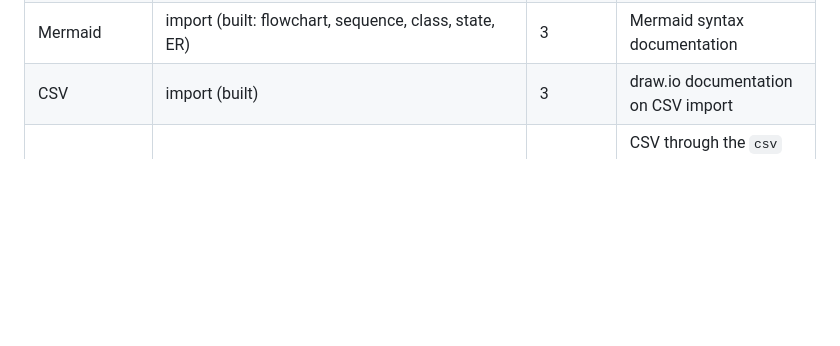
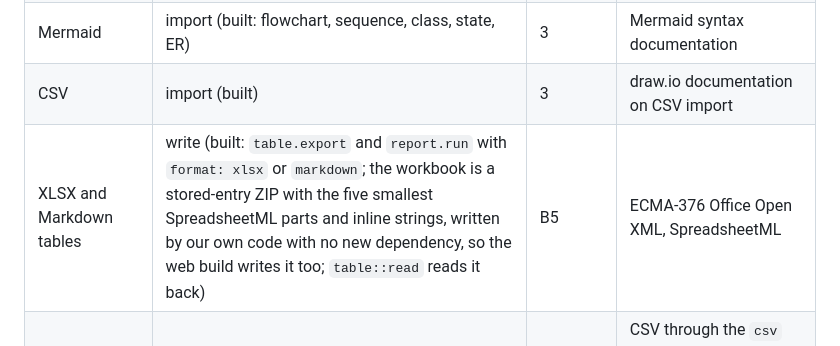
Before and after one commit to prxnvt/VizCraft, a Markdown page: docs/formats.md, the part around the change. GitHub-like rendering; blank space fills up the shorter version.

Commit message:
B5: ECMA-376 joins the Formats list in AGENTS.md and docs/formats.md for the XLSX writer

```diff
--- a/docs/formats.md
+++ b/docs/formats.md
@@ -10,6 +10,7 @@ import are built; the rest is planned ([ROADMAP.md](../ROADMAP.md)).
 | `.drawio` (mxGraph XML) | read, write (built: every page; import into a page) | 3 | draw.io documentation; the Apache-2.0 mxGraph and draw.io format documentation |
 | Mermaid | import (built: flowchart, sequence, class, state, ER) | 3 | Mermaid syntax documentation |
 | CSV | import (built) | 3 | draw.io documentation on CSV import |
+| XLSX and Markdown tables | write (built: `table.export` and `report.run` with `format: xlsx` or `markdown`; the workbook is a stored-entry ZIP with the five smallest SpreadsheetML parts and inline strings, written by our own code with no new dependency, so the web build writes it too; `table::read` reads it back) | B5 | ECMA-376 Office Open XML, SpreadsheetML |
 | Table (CSV or XLSX) for data links | read (built: `datalink.*`; capped at 10 000 rows, 256 columns and 4 KB per cell; XLSX through `calamine`, not in the web build) | B4 | CSV through the `csv` crate; XLSX from ECMA-376 SpreadsheetML (test workbooks are assembled from hand-written XML parts) |
 | `.vizcraft-stencil` (custom masters, JSON) | read, write (built: `master.export`, `master.import`) | B4 | Our own: a named list of `Fragment` snapshots |
 | SVG | export (built: one page; pictures as `<g class="picture">` with an `<image href="data:...">`, a `vc-cN` clip path for the crop and a `vc-pN` colour-matrix filter for the adjustments, so PNG and PDF follow) | 1, B4 | W3C SVG 1.1 |
```
Also changed, not shown: AGENTS.md (+1 -1 lines).
